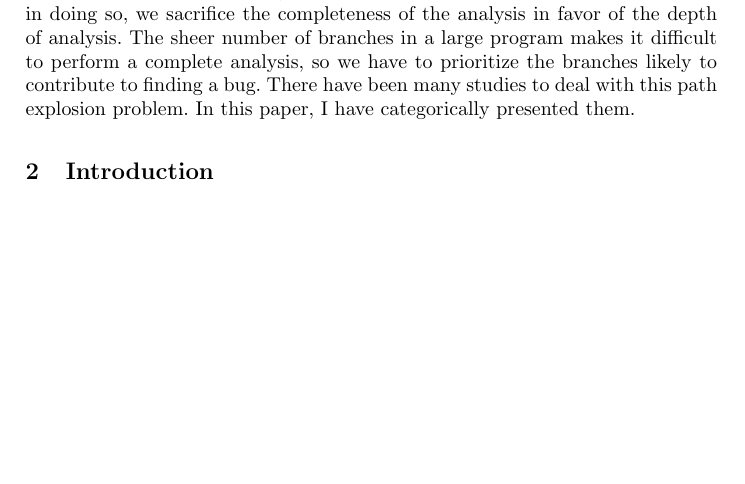
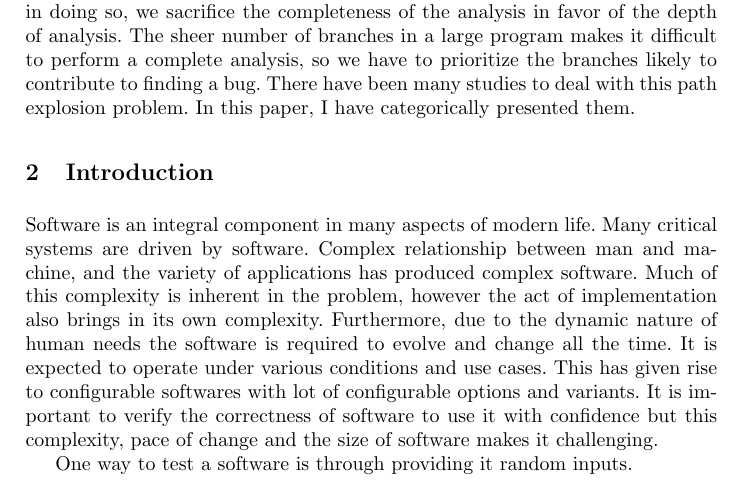
Before and after one commit to Bipinoli/Study-of-concolic-execution, a LaTeX thesis (seminar.tex): part of page 1 of 14, cut so that both start at the same text, the shorter picture padded with empty space. Compiled offline with pdfLaTeX.

Commit message:
introduction

```diff
--- a/seminar.tex
+++ b/seminar.tex
@@ -68,9 +68,12 @@
 %*********************************************************************%
 % Introduction
 \section{Abstract}
-Configurable systems with many dials and knobs brings in a big testing challenge. In presence of many possible variants and configuration options it is very important to automate the testing as much as possible. Directed automatic random testing, popularly known as concolic execution is a primary way how it is done. Concolic execution  is a software verification technique that performs symbolic execution together with concrete input values. Concrete values are selected with the help of a constraint solver to guide a program flow in a particular direction. The selection of concrete values helps to scale the verification to a larger program as it makes the symbolic constraints smaller by selecting specific branches in the program. Compared to random execution, this allows us to guide the analysis in a direction likely to have bugs which makes this technique powerful. However, in doing so, we sacrifice the completeness of the analysis in favor of the depth of analysis. The sheer number of branches in a large program makes it difficult to perform a complete analysis, so we have to prioritize the branches likely to contribute to finding a bug. There have been  many studies to deal with this path explosion problem. In this paper, I have categorically presented them.
+Configurable systems with many dials and knobs brings in a big testing challenge. In presence of many possible variants and configuration options it is very important to automate the testing as much as possible. Directed automatic random testing, popularly known as concolic execution is a primary way how it is done. Concolic execution  is a software verification technique that performs symbolic execution together with concrete input values. Concrete values are selected with the help of a constraint solver to guide a program flow in a particular direction. The selection of concrete values helps to scale the verification to a larger program as it makes the symbolic constraints smaller by selecting specific branches in the program. Compared to random execution, this allows us to guide the analysis in a direction likely to have bugs which makes this technique powerful. However, in doing so, we sacrifice the completeness of the analysis in favor of the depth of analysis. The sheer number of branches in a large program makes it difficult to perform a complete analysis, so we have to prioritize the branches likely to contribute to finding a bug. There have been many studies to deal with this path explosion problem. In this paper, I have categorically presented them.
 
 \section{Introduction}
+Software is an integral component in many aspects of modern life. Many critical systems are driven by software. Complex relationship between man and machine, and the variety of applications has produced complex software. Much of this complexity is inherent in the problem, however the act of implementation also brings in its own complexity. Furthermore, due to the dynamic nature of human needs the software is required to evolve and change all the time. It is expected to operate under various conditions and use cases. This has given rise to configurable softwares with lot of configurable options and variants. It is important to verify the correctness of software to use it with confidence but this complexity, pace of change and the size of software makes it challenging.
+
+One way to test a software is through providing it random inputs.
 
 \begin{itemize}
 	\item Explain concolic testing in more details (what, why, how?)
```
Also changed, not shown: seminar.pdf, 4 other files.
